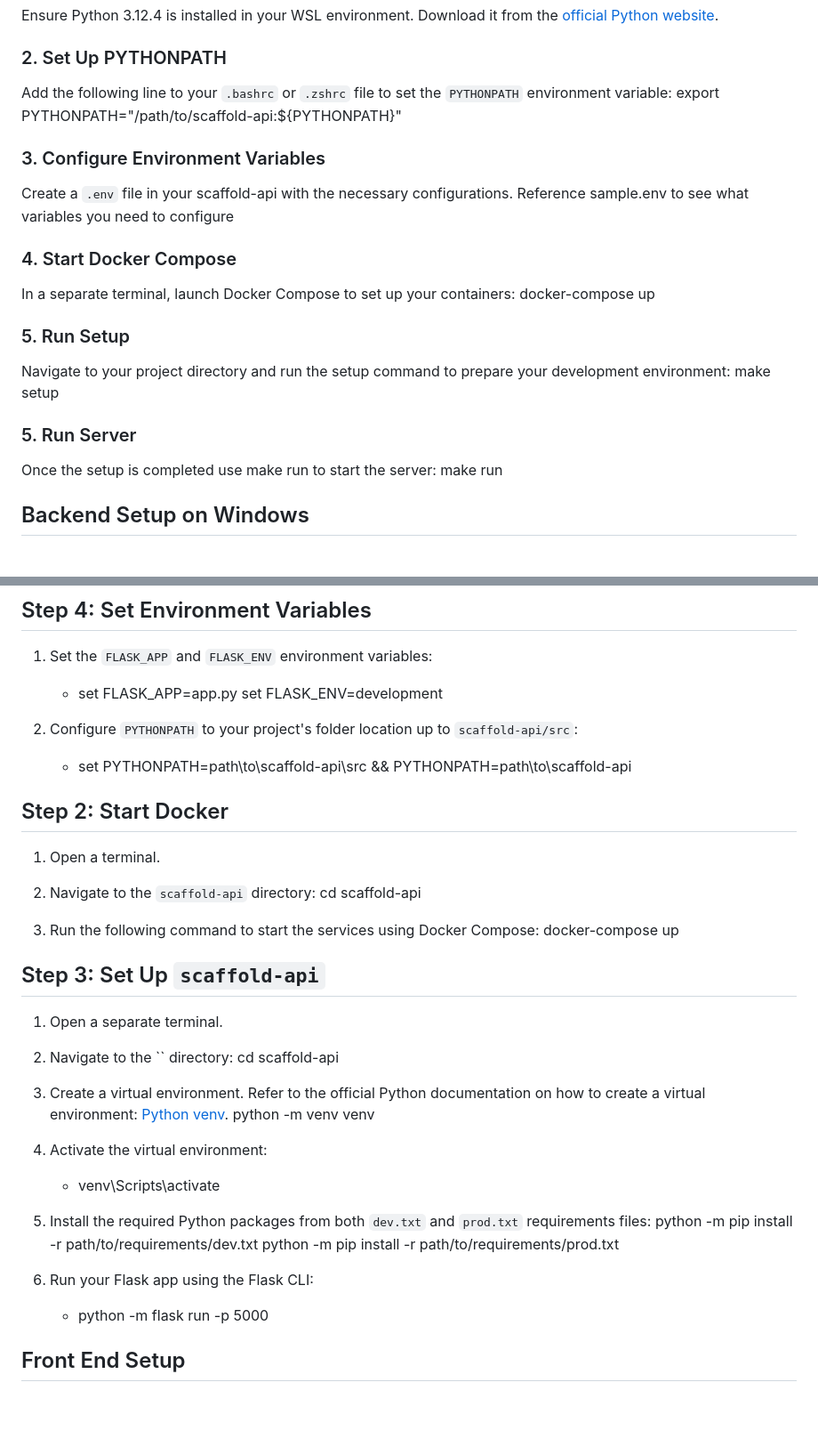
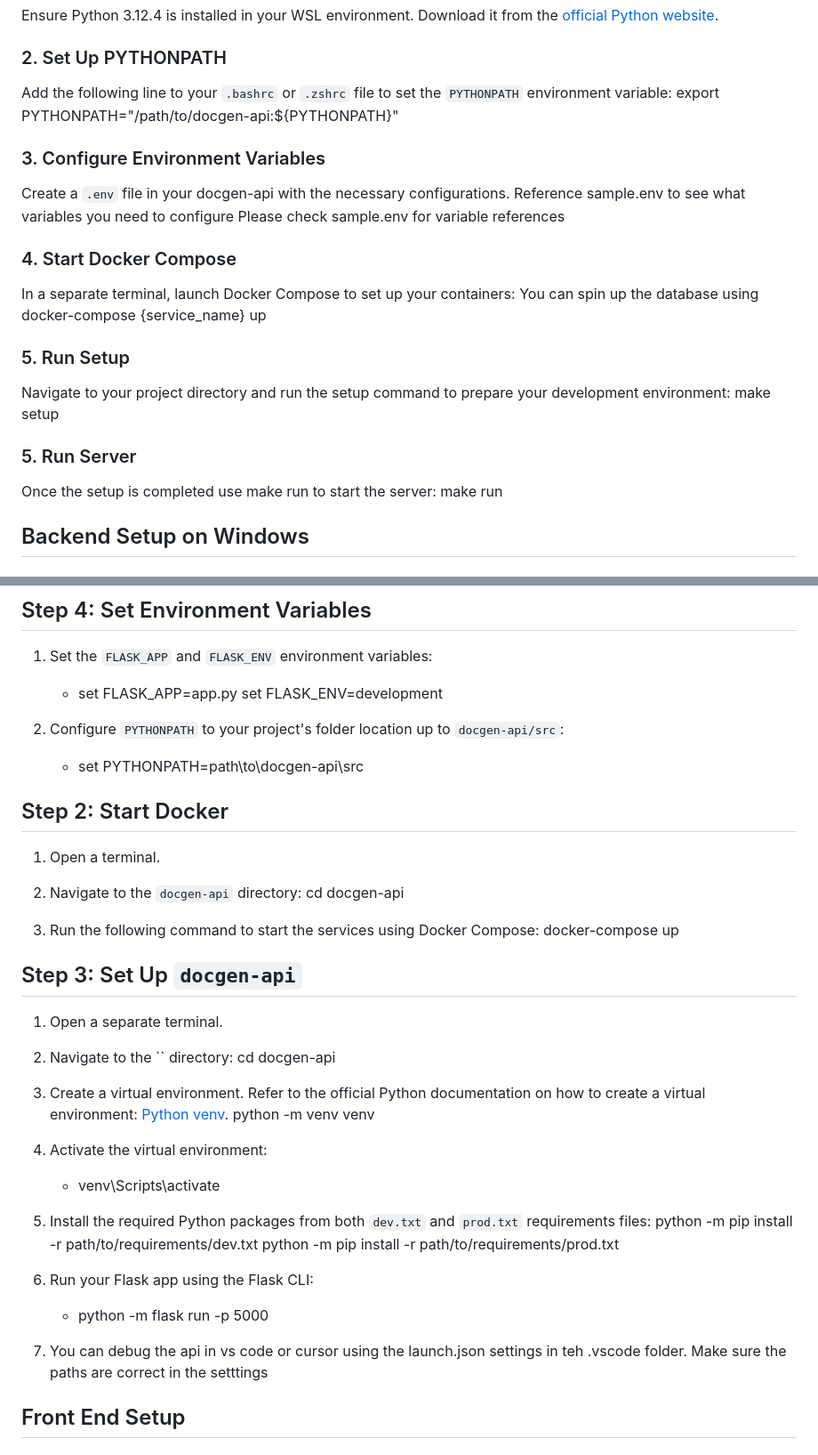
Before and after one commit to bcgov/EPIC.docgen, a Markdown page: README.md, 2 parts joined by grey strips. Shown: that part at 89% size. GitHub-like rendering; blank space fills up the shorter version.

```diff
--- a/README.md
+++ b/README.md
@@ -9,14 +9,15 @@ Ensure Python 3.12.4 is installed in your WSL environment. Download it from the
 
 ### 2. Set Up PYTHONPATH
 Add the following line to your `.bashrc` or `.zshrc` file to set the `PYTHONPATH` environment variable:
-export PYTHONPATH="/path/to/scaffold-api:${PYTHONPATH}"
+export PYTHONPATH="/path/to/docgen-api:${PYTHONPATH}"
 
 ### 3. Configure Environment Variables
-Create a `.env` file in your scaffold-api with the necessary configurations. Reference sample.env to see what variables you need to configure
+Create a `.env` file in your docgen-api with the necessary configurations. Reference sample.env to see what variables you need to configure
+Please check sample.env for variable references
 
 ### 4. Start Docker Compose
 In a separate terminal, launch Docker Compose to set up your containers:
-docker-compose up
+You can spin up the database using docker-compose {service_name} up
 
 ### 5. Run Setup
 Navigate to your project directory and run the setup command to prepare your development environment:
@@ -25,7 +26,6 @@ make setup
 ### 5. Run Server
 Once the setup is completed use make run to start the server:
 make run
-
 
 ## Backend Setup on Windows
 
@@ -41,24 +41,24 @@ make run
     - set FLASK_APP=app.py
       set FLASK_ENV=development
 
-2. Configure `PYTHONPATH` to your project's folder location up to `scaffold-api/src`:
-    - set PYTHONPATH=path\to\scaffold-api\src &&    PYTHONPATH=path\to\scaffold-api
+2. Configure `PYTHONPATH` to your project's folder location up to `docgen-api/src`:
+    - set PYTHONPATH=path\to\docgen-api\src
 
 ## Step 2: Start Docker
 
 1. Open a terminal.
-2. Navigate to the `scaffold-api` directory:
-    cd scaffold-api
+2. Navigate to the `docgen-api` directory:
+    cd docgen-api
 
 3. Run the following command to start the services using Docker Compose:
     docker-compose up
 
-## Step 3: Set Up `scaffold-api`
+## Step 3: Set Up `docgen-api`
 
 1. Open a separate terminal.
 
 2. Navigate to the `` directory:
-    cd scaffold-api
+    cd docgen-api
 
 3. Create a virtual environment. Refer to the official Python documentation on how to create a virtual environment: [Python venv](https://docs.python.org/3/library/venv.html).
     python -m venv venv
@@ -72,6 +72,7 @@ make run
 
 6. Run your Flask app using the Flask CLI:
     - python -m flask run -p 5000
+7. You can debug the api in vs code or cursor using the launch.json settings in teh .vscode folder. Make sure the paths are correct in the setttings
 
 ## Front End Setup
 
```
